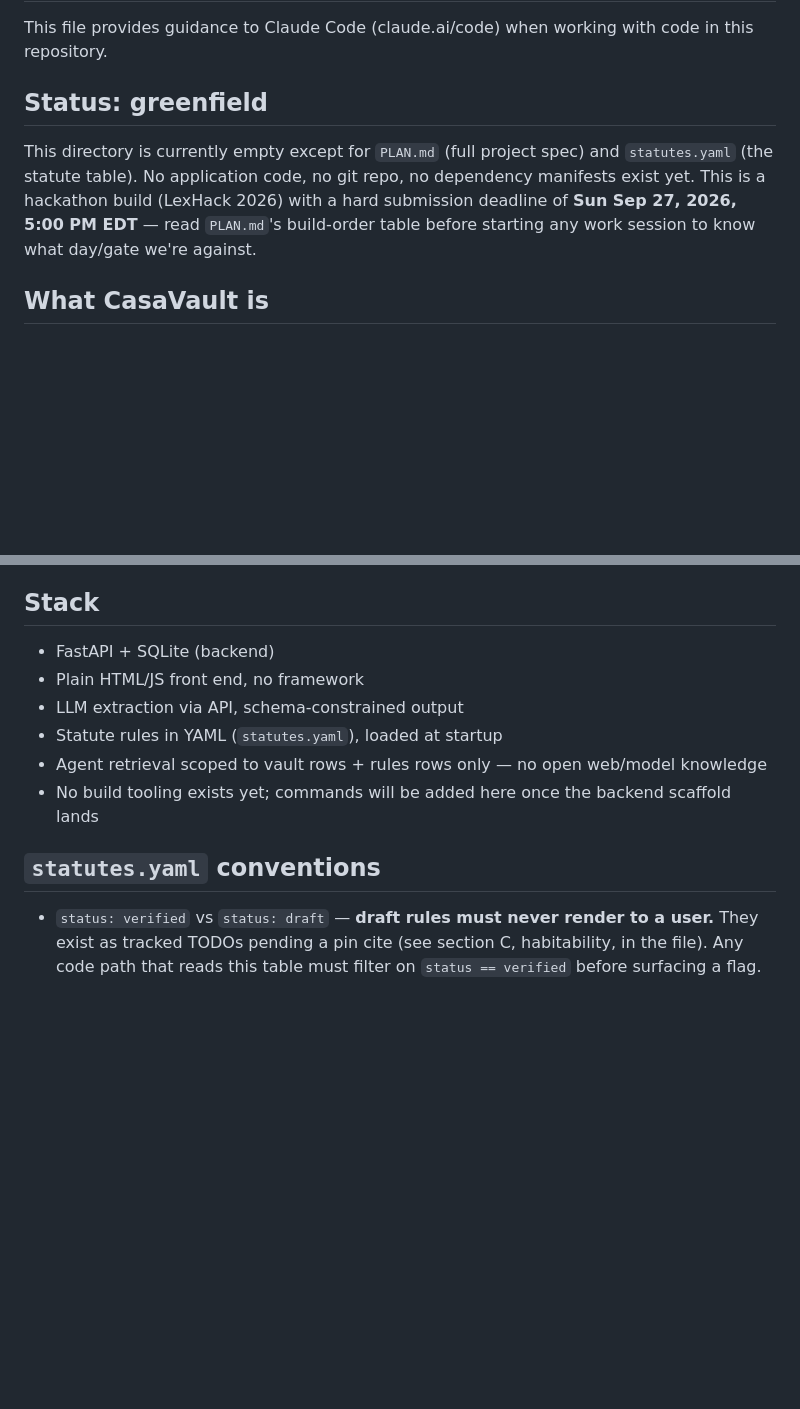
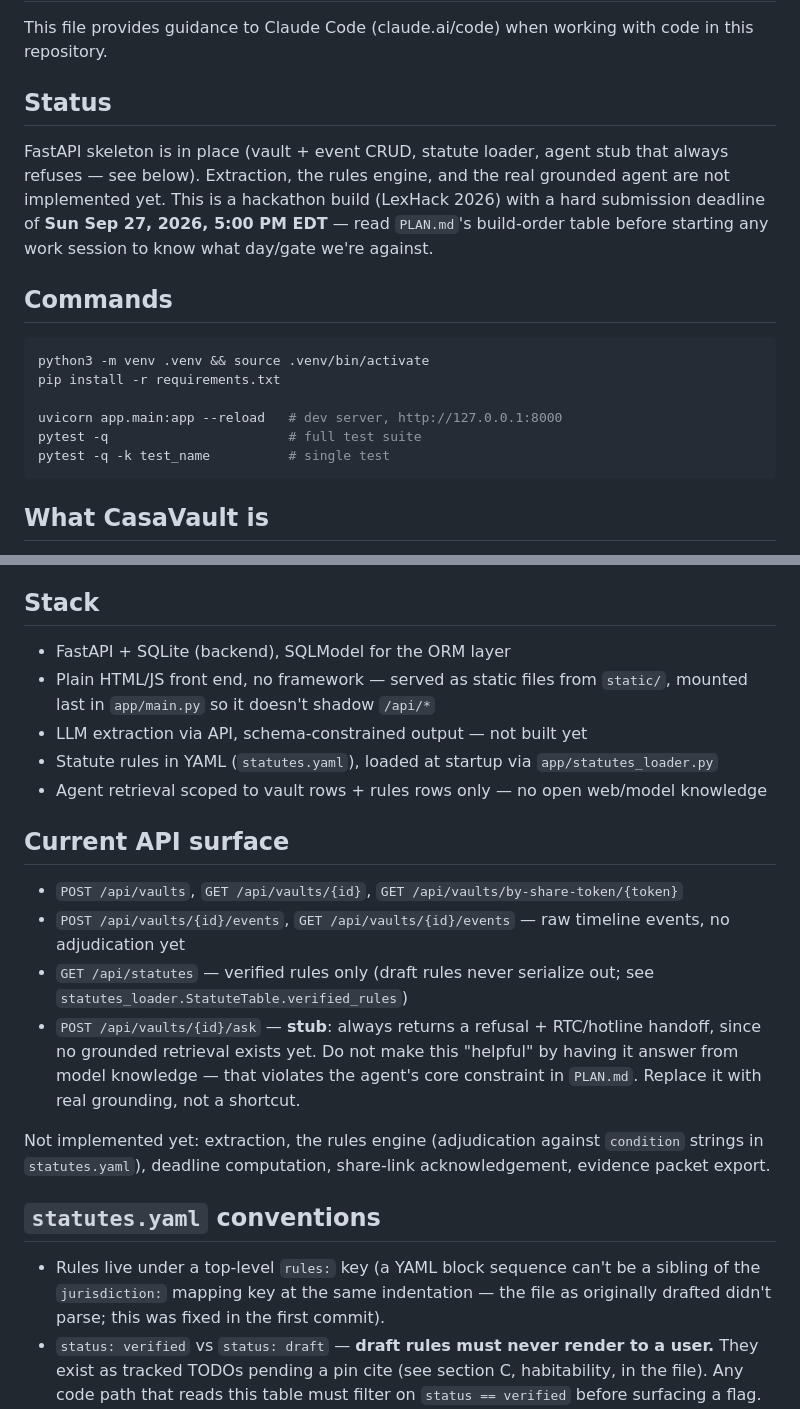
Before and after one commit to deka1105/CasaVault, a Markdown page: CLAUDE.md, 2 parts joined by grey strips. Rendered like a GitHub page; blank space fills up the shorter version.

Commit message:
Update CLAUDE.md to reflect skeleton: commands, API surface, statute fix
Co-Authored-By: Claude Sonnet 5 <noreply@anthropic.com>

````diff
--- a/CLAUDE.md
+++ b/CLAUDE.md
@@ -2,14 +2,25 @@
 
 This file provides guidance to Claude Code (claude.ai/code) when working with code in this repository.
 
-## Status: greenfield
+## Status
 
-This directory is currently empty except for `PLAN.md` (full project spec) and
-`statutes.yaml` (the statute table). No application code, no git repo, no
-dependency manifests exist yet. This is a hackathon build (LexHack 2026) with a
-hard submission deadline of **Sun Sep 27, 2026, 5:00 PM EDT** — read `PLAN.md`'s
-build-order table before starting any work session to know what day/gate we're
-against.
+FastAPI skeleton is in place (vault + event CRUD, statute loader, agent stub
+that always refuses — see below). Extraction, the rules engine, and the real
+grounded agent are not implemented yet. This is a hackathon build (LexHack
+2026) with a hard submission deadline of **Sun Sep 27, 2026, 5:00 PM EDT** —
+read `PLAN.md`'s build-order table before starting any work session to know
+what day/gate we're against.
+
+## Commands
+
+```bash
+python3 -m venv .venv && source .venv/bin/activate
+pip install -r requirements.txt
+
+uvicorn app.main:app --reload   # dev server, http://127.0.0.1:8000
+pytest -q                       # full test suite
+pytest -q -k test_name          # single test
+```
 
 ## What CasaVault is
 
@@ -46,15 +57,28 @@ tracker, and the agent are four thin entry points onto one engine.
 
 ## Stack
 
-- FastAPI + SQLite (backend)
-- Plain HTML/JS front end, no framework
-- LLM extraction via API, schema-constrained output
-- Statute rules in YAML (`statutes.yaml`), loaded at startup
+- FastAPI + SQLite (backend), SQLModel for the ORM layer
+- Plain HTML/JS front end, no framework — served as static files from `static/`, mounted last in `app/main.py` so it doesn't shadow `/api/*`
+- LLM extraction via API, schema-constrained output — not built yet
+- Statute rules in YAML (`statutes.yaml`), loaded at startup via `app/statutes_loader.py`
 - Agent retrieval scoped to vault rows + rules rows only — no open web/model knowledge
-- No build tooling exists yet; commands will be added here once the backend scaffold lands
+
+## Current API surface
+
+- `POST /api/vaults`, `GET /api/vaults/{id}`, `GET /api/vaults/by-share-token/{token}`
+- `POST /api/vaults/{id}/events`, `GET /api/vaults/{id}/events` — raw timeline events, no adjudication yet
+- `GET /api/statutes` — verified rules only (draft rules never serialize out; see `statutes_loader.StatuteTable.verified_rules`)
+- `POST /api/vaults/{id}/ask` — **stub**: always returns a refusal + RTC/hotline handoff, since no grounded retrieval exists yet. Do not make this "helpful" by having it answer from model knowledge — that violates the agent's core constraint in `PLAN.md`. Replace it with real grounding, not a shortcut.
+
+Not implemented yet: extraction, the rules engine (adjudication against
+`condition` strings in `statutes.yaml`), deadline computation, share-link
+acknowledgement, evidence packet export.
 
 ## `statutes.yaml` conventions
 
+- Rules live under a top-level `rules:` key (a YAML block sequence can't be a
+  sibling of the `jurisdiction:` mapping key at the same indentation — the
+  file as originally drafted didn't parse; this was fixed in the first commit).
 - `status: verified` vs `status: draft` — **draft rules must never render to a
   user.** They exist as tracked TODOs pending a pin cite (see section C,
   habitability, in the file). Any code path that reads this table must filter
````
